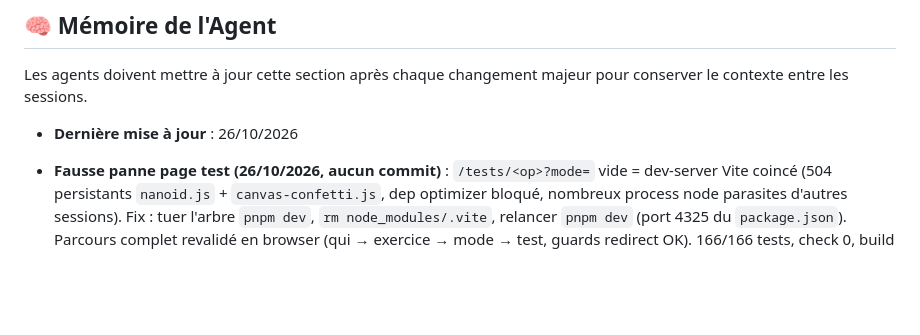
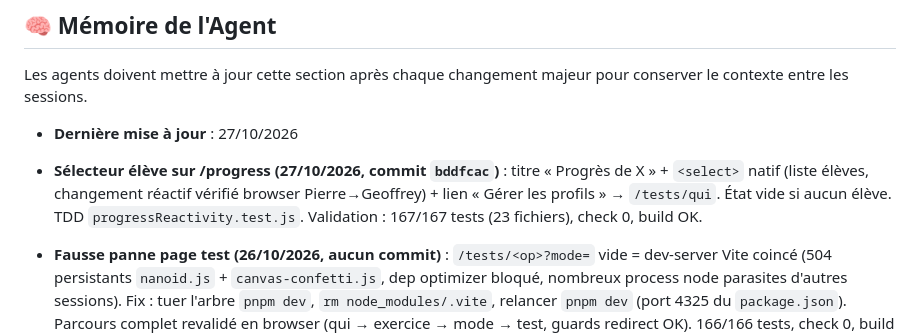
Before and after one commit to CREM-asbl/Decival-mobile, a Markdown page: AGENTS.md, the part around the change. GitHub-like rendering; blank space fills up the shorter version.

Commit message:
Memoire agent: selecteur eleve sur /progress
Co-authored-by: Copilot App <223556219+Copilot@users.noreply.github.com>

```diff
--- a/AGENTS.md
+++ b/AGENTS.md
@@ -67,7 +67,8 @@ Tout agent doit respecter ces règles techniques impératives :
 ## 🧠 Mémoire de l'Agent
 Les agents doivent mettre à jour cette section après chaque changement majeur pour conserver le contexte entre les sessions.
 
-- **Dernière mise à jour** : 26/10/2026
+- **Dernière mise à jour** : 27/10/2026
+- **Sélecteur élève sur /progress (27/10/2026, commit `bddfcac`)** : titre « Progrès de X » + `<select>` natif (liste élèves, changement réactif vérifié browser Pierre→Geoffrey) + lien « Gérer les profils » → `/tests/qui`. État vide si aucun élève. TDD `progressReactivity.test.js`. Validation : 167/167 tests (23 fichiers), check 0, build OK.
 - **Fausse panne page test (26/10/2026, aucun commit)** : `/tests/<op>?mode=` vide = dev-server Vite coincé (504 persistants `nanoid.js` + `canvas-confetti.js`, dep optimizer bloqué, nombreux process node parasites d'autres sessions). Fix : tuer l'arbre `pnpm dev`, `rm node_modules/.vite`, relancer `pnpm dev` (port 4325 du `package.json`). Parcours complet revalidé en browser (qui → exercice → mode → test, guards redirect OK). 166/166 tests, check 0, build OK. Code inchangé.
 - **Sessions élèves locales (branche `geoffrey-pliez-sessions-eleves`, commit `8f15d3c`)** : profils par prénom sans mot de passe (tablette partagée, ex. Pierre/Paul). `studentStore.ts` (CRUD, validation trim/vide/doublon insensible casse/max 20, id randomUUID+fallback). `persistence.ts` : namespacing `decival_student_<id>_<suffixe>` (4 clés : maîtrise, badges, historique, stats ; préférences globales hors scope), `migrateLegacyToStudent` au premier profil, `clearStudentData`. 3 stores recâblés (`loadStudentData` + subscribe changement élève + saves scopées). Parcours 3 écrans (`f48dcdb`) : `/tests/qui` (qui joue, CTA masqué sans actif) → `/tests` hub (ligne session + redirect si aucun actif, CTA vers `/tests/mode?op=`) → `/tests/mode` (ModePicker par op, redirect si op invalide) → `/tests/<op>?mode=` (TestShell auto-start, Quitter/Fermer → mode, back-links → mode). `testModeRoute.ts` (parse/build/validate, TDD 3 tests). Accueil CTA → `/tests/qui`. Settings carte Élèves (changer/renommer via prompt/supprimer avec confirm + purge namespace). Validation : 166/166 tests (22 fichiers), check 0 erreur (warnings pré-existants), build OK. Déplacement `07fa046` : sélecteur retiré de l'accueil vers `/tests`.
 - **Cohérence `/settings` 100% (branche `geoffrey-pliez-scaling-meme`, commits `d78b9ac` + `c05abc9` + `7a88224` + `533233b`)** : `currentPage="settings"` (Footer actif), wrapper `max-w-lg mx-auto py-6 px-4` identique tests, h1 `text-2xl font-bold mb-6` gauche sans `dark:text-white` redondant (Layout donne déjà `dark:text-gray-100`), `space-y-4`, cartes `p-4 border-transparent dark:border-gray-700`, h2 `text-xl` partout (Sound/Animation h3→h2), bloc version dupliquée supprimé (Footer affiche déjà `v{APP_VERSION}`). Validation : 145/145 tests, check 0, build OK.
```
